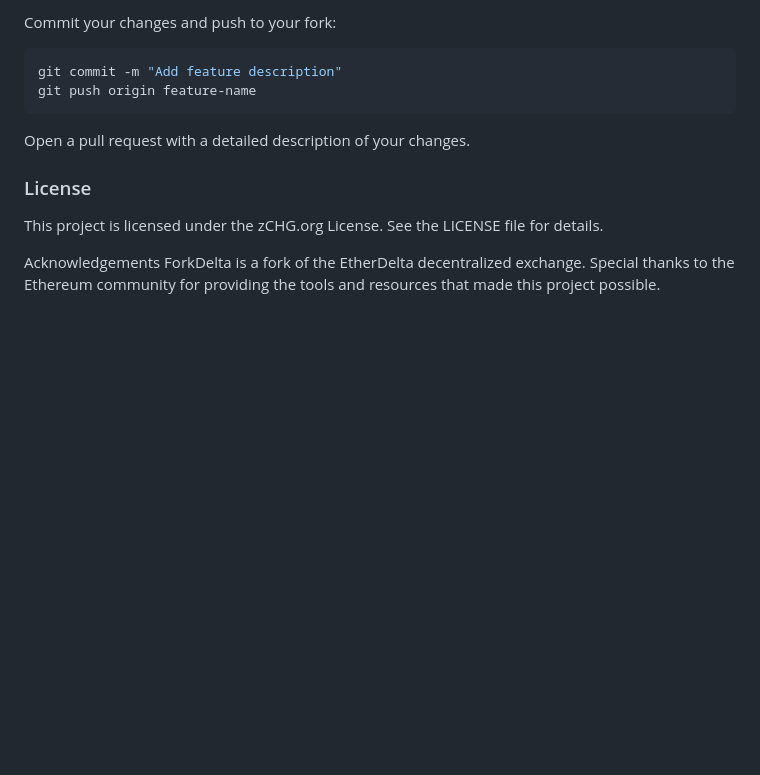
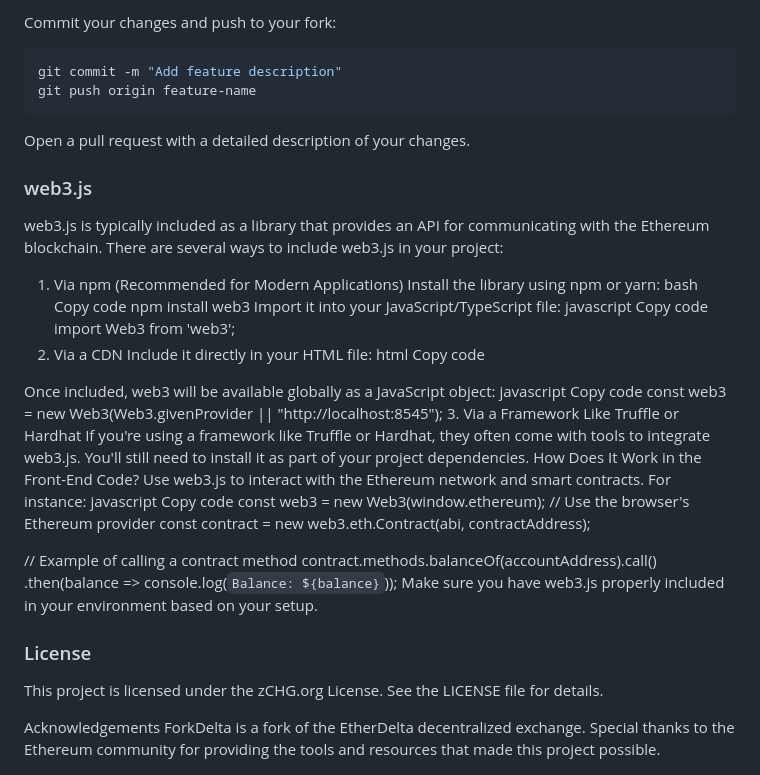
Before and after one commit to ZCHGorg/ForkDeltaPhoenix, a Markdown page: README.md, the part around the change. Rendered like a GitHub page; blank space fills up the shorter version.

````diff
--- a/README.md
+++ b/README.md
@@ -98,6 +98,42 @@ git push origin feature-name
 ```
 Open a pull request with a detailed description of your changes.
 
+###  web3.js
+
+web3.js is typically included as a library that provides an API for communicating with the Ethereum blockchain. There are several ways to include web3.js in your project:
+
+1. Via npm (Recommended for Modern Applications)
+Install the library using npm or yarn:
+bash
+Copy code
+npm install web3
+Import it into your JavaScript/TypeScript file:
+javascript
+Copy code
+import Web3 from 'web3';
+2. Via a CDN
+Include it directly in your HTML file:
+html
+Copy code
+<script src="https://cdn.jsdelivr.net/npm/web3@1.8.0/dist/web3.min.js"></script>
+Once included, web3 will be available globally as a JavaScript object:
+javascript
+Copy code
+const web3 = new Web3(Web3.givenProvider || "http://localhost:8545");
+3. Via a Framework Like Truffle or Hardhat
+If you're using a framework like Truffle or Hardhat, they often come with tools to integrate web3.js. You'll still need to install it as part of your project dependencies.
+How Does It Work in the Front-End Code?
+Use web3.js to interact with the Ethereum network and smart contracts. For instance:
+javascript
+Copy code
+const web3 = new Web3(window.ethereum); // Use the browser's Ethereum provider
+const contract = new web3.eth.Contract(abi, contractAddress);
+
+// Example of calling a contract method
+contract.methods.balanceOf(accountAddress).call()
+  .then(balance => console.log(`Balance: ${balance}`));
+Make sure you have web3.js properly included in your environment based on your setup.
+
 ### License
 This project is licensed under the zCHG.org License. See the LICENSE file for details.
 
````
